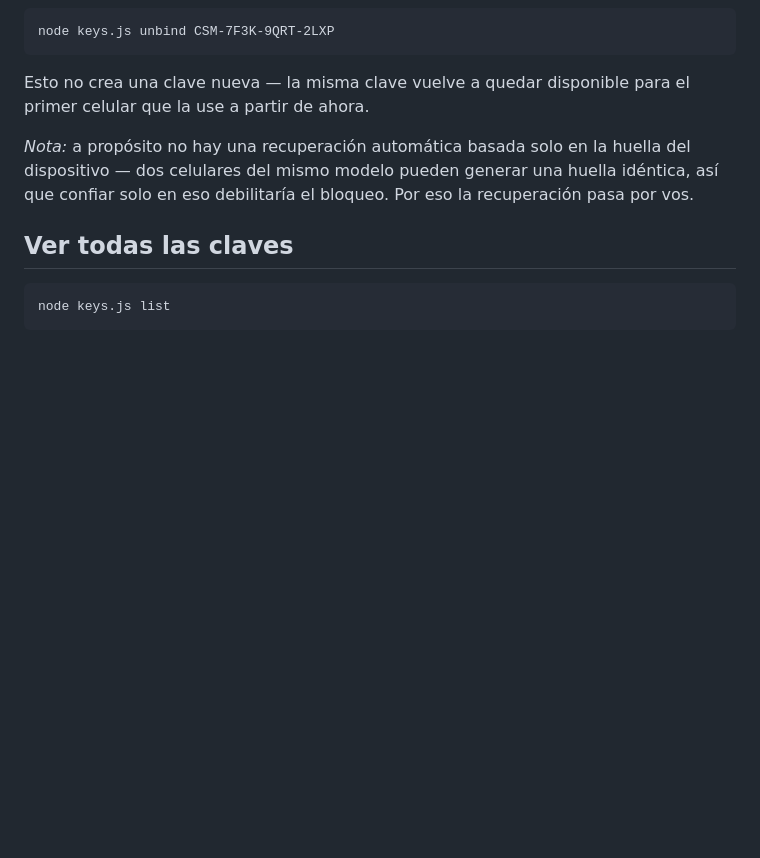
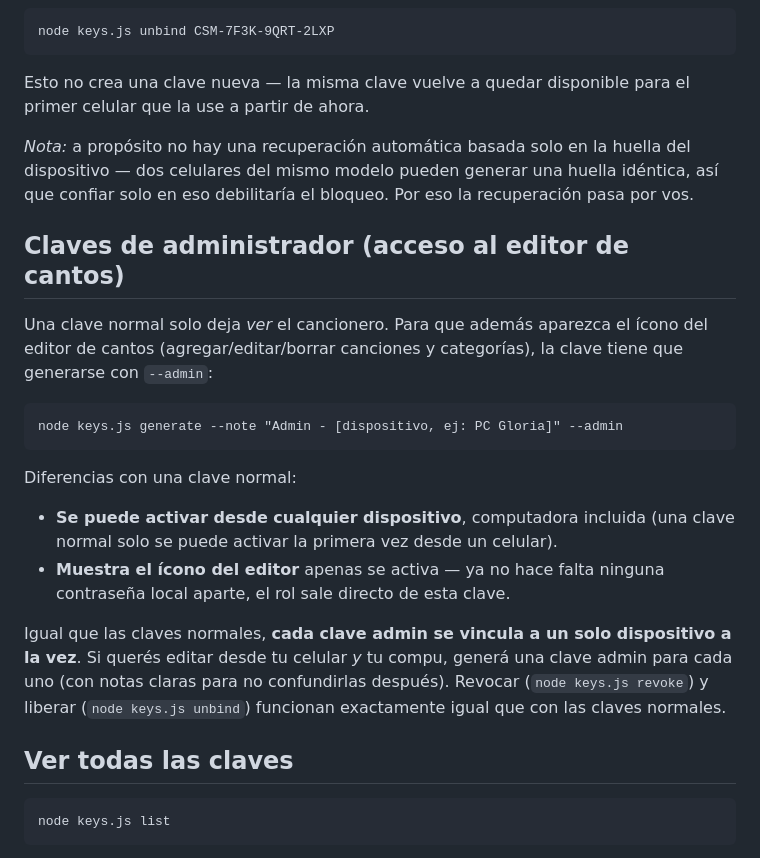
Before and after one commit to myapp26/cantemos-la-santa-misa, a Markdown page: ADMIN.md, the part around the change. Rendered like a GitHub page; blank space fills up the shorter version.

Commit message:
Documentar claves de administrador en ADMIN.md
Co-Authored-By: Claude Sonnet 5 <noreply@anthropic.com>

````diff
--- a/ADMIN.md
+++ b/ADMIN.md
@@ -62,6 +62,29 @@ huella del dispositivo — dos celulares del mismo modelo pueden generar una
 huella idéntica, así que confiar solo en eso debilitaría el bloqueo. Por
 eso la recuperación pasa por vos.
 
+## Claves de administrador (acceso al editor de cantos)
+
+Una clave normal solo deja *ver* el cancionero. Para que además aparezca el
+ícono del editor de cantos (agregar/editar/borrar canciones y categorías),
+la clave tiene que generarse con `--admin`:
+
+```
+node keys.js generate --note "Admin - [dispositivo, ej: PC Gloria]" --admin
+```
+
+Diferencias con una clave normal:
+
+- **Se puede activar desde cualquier dispositivo**, computadora incluida
+  (una clave normal solo se puede activar la primera vez desde un celular).
+- **Muestra el ícono del editor** apenas se activa — ya no hace falta
+  ninguna contraseña local aparte, el rol sale directo de esta clave.
+
+Igual que las claves normales, **cada clave admin se vincula a un solo
+dispositivo a la vez**. Si querés editar desde tu celular *y* tu compu,
+generá una clave admin para cada uno (con notas claras para no confundirlas
+después). Revocar (`node keys.js revoke`) y liberar (`node keys.js unbind`)
+funcionan exactamente igual que con las claves normales.
+
 ## Ver todas las claves
 
 ```
````
